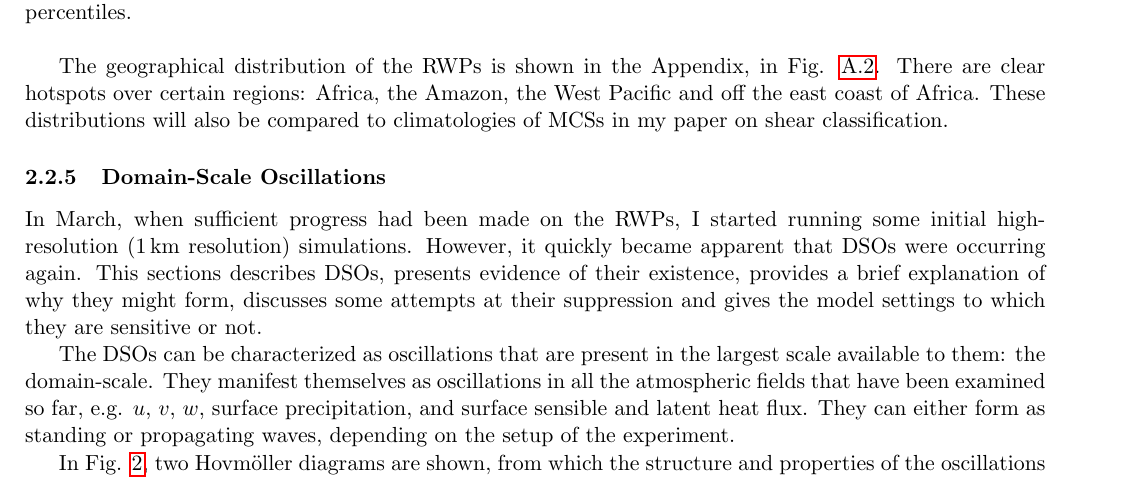
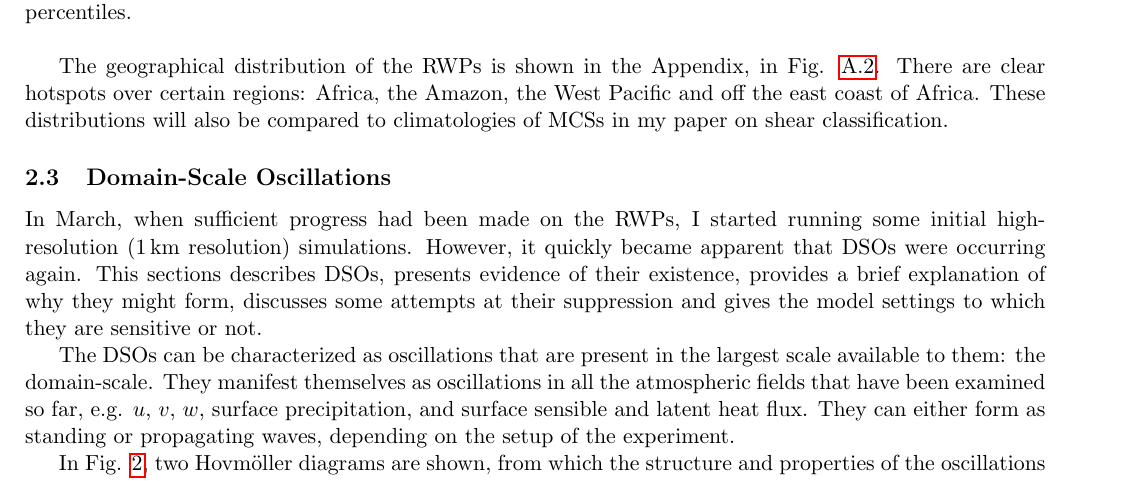
Before and after one commit to markmuetz/markmuetz_mc6, a LaTeX document (main.tex): part of page 3 of 11, cut so that both start at the same text. Compiled offline with pdfLaTeX.

Commit message:
Very minor revision.

```diff
--- a/main.tex
+++ b/main.tex
@@ -104,7 +104,7 @@ K-means clustering can be used to cluster samples into a user-chosen number of c
 The geographical distribution of the RWPs is shown in the Appendix, in Fig. \ref{fig:RWPs_geog_loc}. There are clear hotspots over certain regions: Africa, the Amazon, the West Pacific and off the east coast of Africa. These distributions will also be compared to climatologies of MCSs in my paper on shear classification.
 
 
-\subsubsection{Domain-Scale Oscillations}
+\subsection{Domain-Scale Oscillations}
 \label{sec:dso}
 
 In March, when sufficient progress had been made on the RWPs, I started running some initial high-resolution (\SI{1}{km} resolution) simulations. However, it quickly became apparent that DSOs were occurring again. This sections describes DSOs, presents evidence of their existence, provides a brief explanation of why they might form, discusses some attempts at their suppression and gives the model settings to which they are sensitive or not.
```
